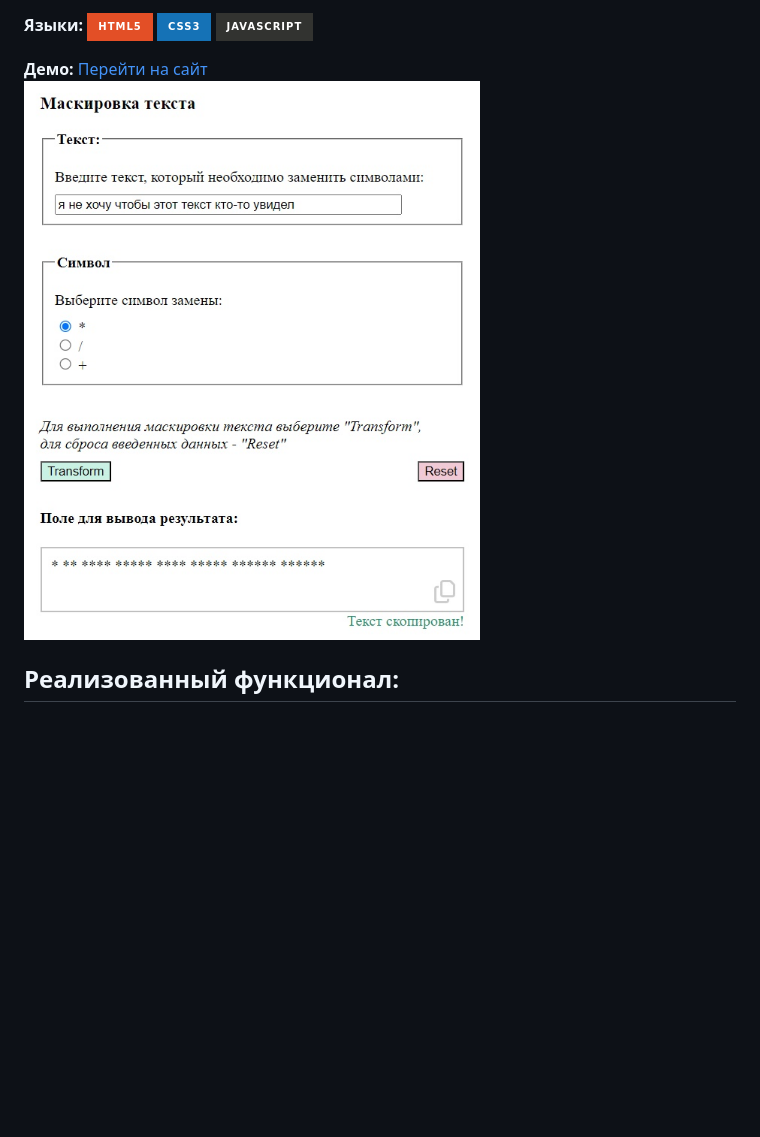
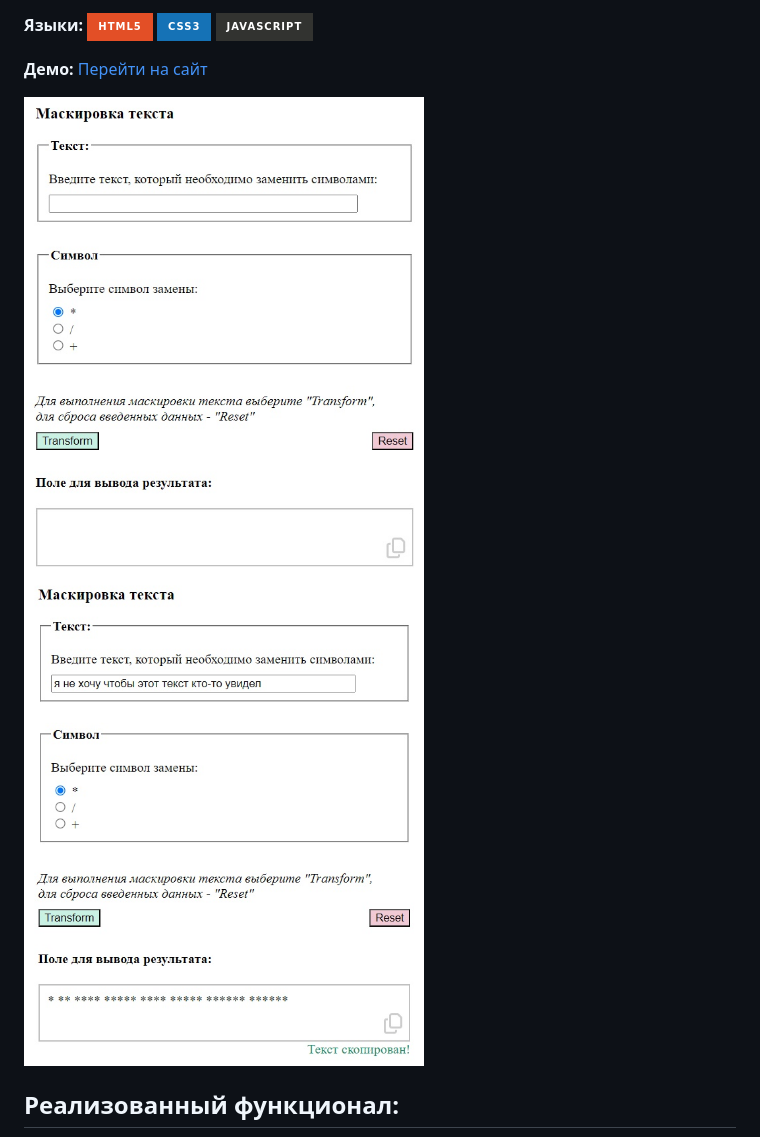
Before and after one commit to the-all-spark/hide_letters_app, a Markdown page: readme.md, the part around the change. Rendered like a GitHub page; pictures changed too: assets/app_screenshot_blank.jpg (added); badges without logos; blank space fills up the shorter version.

Commit message:
docs: correct images in readme

```diff
--- a/readme.md
+++ b/readme.md
@@ -15,7 +15,9 @@
 ![image](https://img.shields.io/badge/JavaScript-323330?style=for-the-badge&logo=javascript&logoColor=F7DF1E "JS")
 
 **Демо:** [Перейти на сайт](https://the-all-spark.github.io/hide_letters_app/)
-![screenshot](./assets/app_screenshot.jpg "Скриншот приложения")
+
+<img src="./assets/app_screenshot_blank.jpg" width="400" alt="Скриншот приложения">
+<img src="./assets/app_screenshot.jpg " width="400" alt="Скриншот приложения">
 
 ## Реализованный функционал:
 1. замена каждого символа (кроме пробела) в введенном тексте на символ, выбранный пользователем из списка;
```
